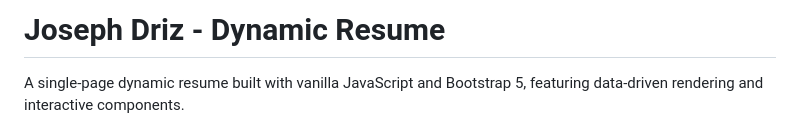
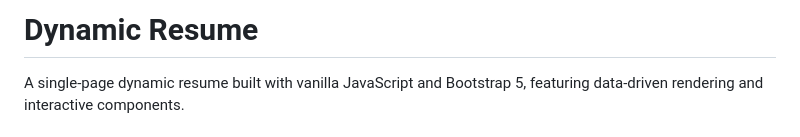
Before and after one commit to jdrizzzzz/front-end-cv, a Markdown page: README.md, the part around the change. Drawn GitHub-style.

```diff
--- a/README.md
+++ b/README.md
@@ -1,4 +1,4 @@
-# Joseph Driz - Dynamic Resume
+# Dynamic Resume
 
 A single-page dynamic resume built with vanilla JavaScript and Bootstrap 5, featuring data-driven rendering and interactive components.
 
```
